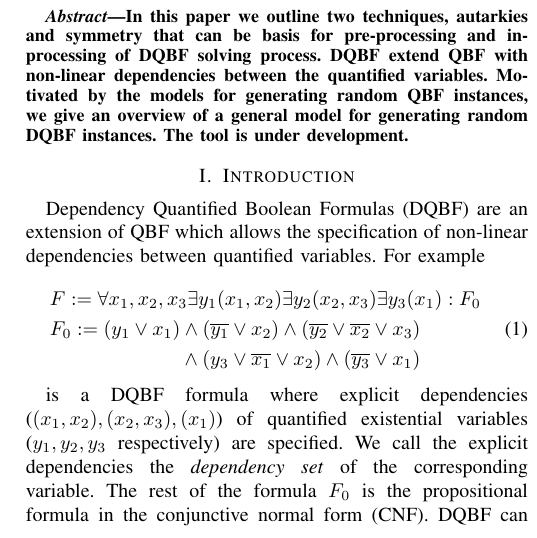
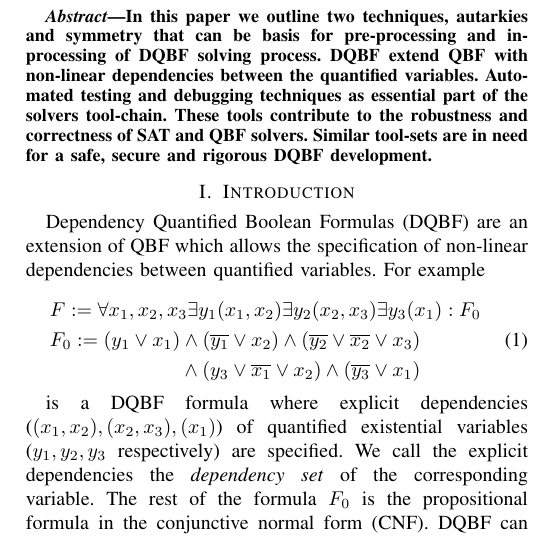
Before and after one commit to arey0pushpa/fmcad-student-forum, a LaTeX paper (2019_FMCAD_STUD_FORUM.tex): part of one column of page 1 of 2, cut so that both start at the same text. Compiled offline with pdfLaTeX.

Commit message:
Abstarct Update

```diff
--- a/2019_FMCAD_STUD_FORUM.tex
+++ b/2019_FMCAD_STUD_FORUM.tex
@@ -45,9 +45,15 @@ can be basis for pre-processing and in-processing of DQBF solving process.
 %
 DQBF extend QBF with non-linear dependencies between the quantified variables.
 %
-Motivated by the models for generating random QBF instances, we give an overview of a general model for generating random DQBF instances.
+Automated testing and debugging techniques as essential part of the solvers tool-chain.
 %
-The tool is under development.
+These tools contribute to the robustness and correctness of SAT and QBF solvers.
+% contributed by these tools.
+%
+Similar tool-sets are in need for a safe, secure and rigorous DQBF development.
+%Motivated by the models for generating random QBF instances, we give an overview of a general model for generating random DQBF instances.
+%
+%The tool is under development.
 %We are developing tools for improving correctness of tools like fuzzer (what is the random generator) and delta-debugger.
 %
 \end{abstract}
```
Also changed, not shown: 2019_FMCAD_STUD_FORUM.tex (7 more changed lines).
